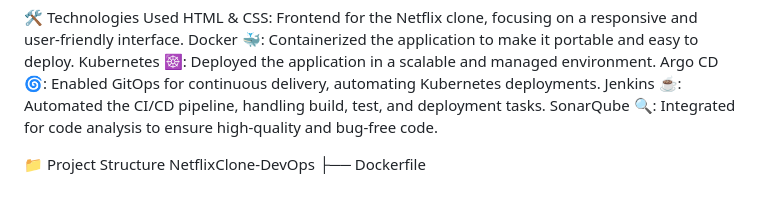
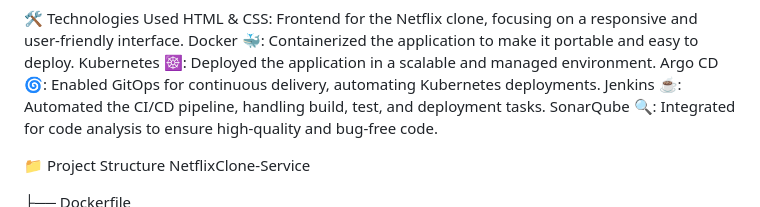
Before and after one commit to ambatibhargavi/Clone-Services, a Markdown page: README.md, the part around the change. Drawn GitHub-style.

```diff
--- a/README.md
+++ b/README.md
@@ -12,7 +12,8 @@ SonarQube 🔍: Integrated for code analysis to ensure high-quality and bug-free
 
 
 📁 Project Structure
-    NetflixClone-DevOps
+    NetflixClone-Service
+
 ├── Dockerfile
  ├── k8s/
 ├── Jenkinsfile
```
